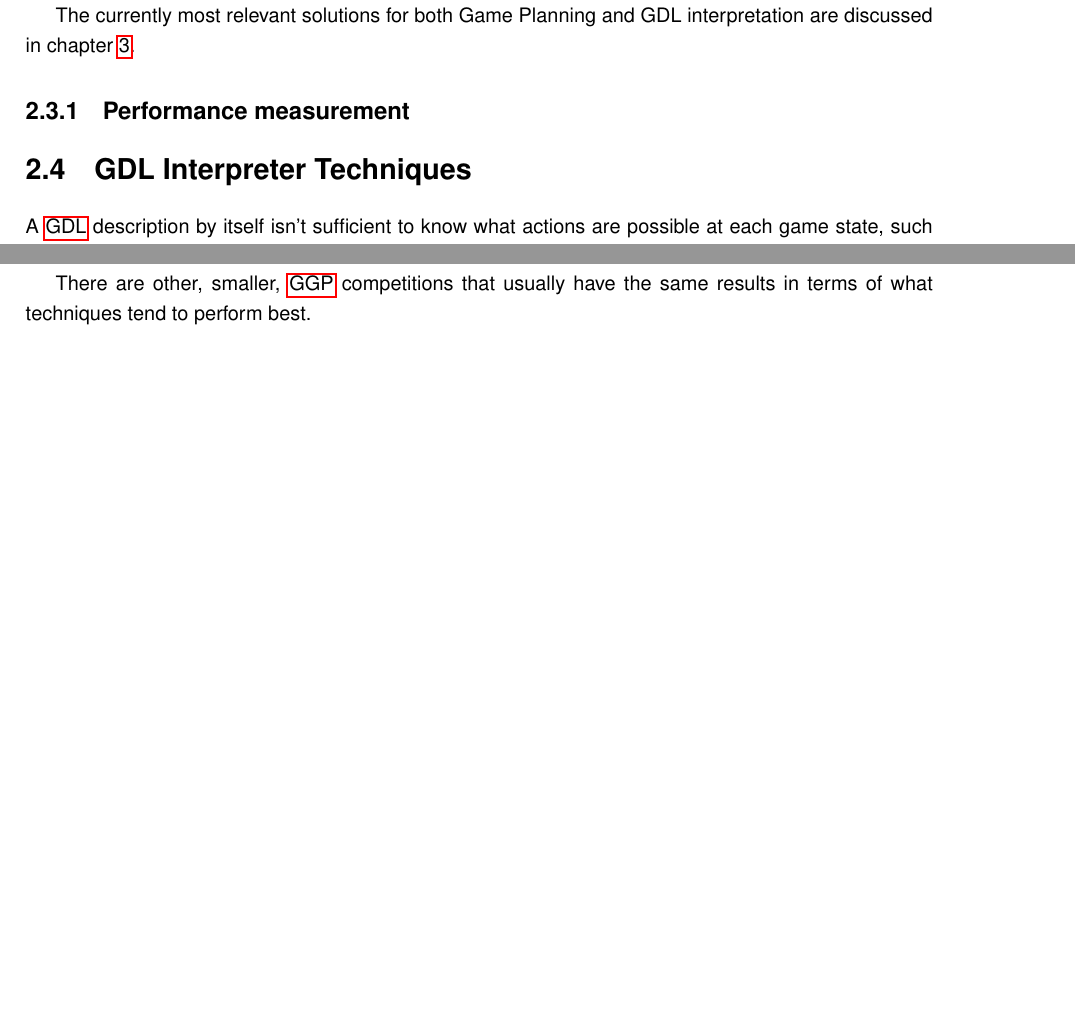
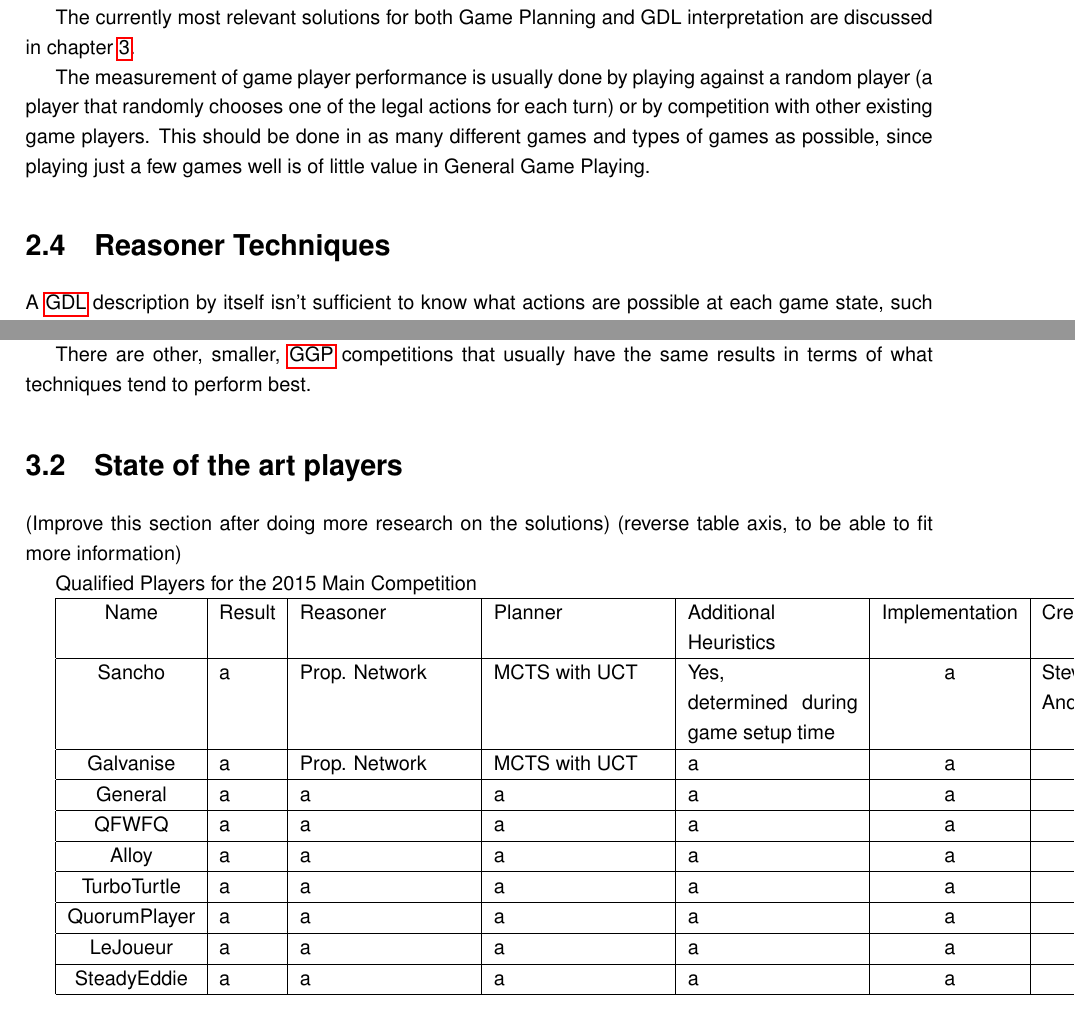
Before and after one commit to ric2b/General-Game-Playing, a LaTeX thesis (dissertation.tex, which reads chapters/background.tex, chapters/state_of_the_art.tex): two parts of pages 22 and 27 of 32, joined at a grey line, cut so that both start at the same text, the shorter picture padded with empty space. Compiled offline with pdfLaTeX.

Commit message:
some updates to the table

```diff
--- a/chapters/background.tex
+++ b/chapters/background.tex
@@ -116,15 +116,14 @@ A simplified example of a GGP Player architecture can be seen in figure \ref{fig
     \label{fig:player architecture}
 \end{figure}
 
-The Game Planner is the biggest factor for system performance, as it is both the component that chooses the strategy and the one that requires the most computing power. The GDL Interpreter can also affect performance in a smaller but relevant way by using a significant portion of the computational power of the system. It becomes more important as more simulations are needed.
+The Game Planner is the biggest factor for system performance, as it is both the component that chooses the strategy and the one that requires the most computing power. The Reasoner can also affect performance in a smaller but relevant way by using a significant portion of the computational power of the system. It becomes more important as more simulations are needed.
 
 The currently most relevant solutions for both Game Planning and GDL interpretation are discussed in chapter \ref{chapter:state_of_the_art}.
 
-\subsection{Performance measurement}
+The measurement of game player performance is usually done by playing against a random player (a player that randomly chooses one of the legal actions for each turn) or by competition with other existing game players. This should be done in as many different games and types of games as possible, since playing just a few games well is of little value in General Game Playing.
 
 
-
-\section{GDL Interpreter Techniques}
+\section{Reasoner Techniques}
 A \gls{GDL} description by itself isn't sufficient to know what actions are possible at each game state, such features must be deduced from the game rules.
 There are two main ways of dealing with this:
 Interpreting the rules whenever necessary or converting the game rules to an efficient data structure. The first solution is generally simpler to implement but has sub-par performance. There are, of course, various possible data structures to store the game rules, only one is explored here, \textit{propositional networks}, as it has become very popular in recent works.
--- a/chapters/state_of_the_art.tex
+++ b/chapters/state_of_the_art.tex
@@ -7,6 +7,40 @@ While in the early years of the competition there was a bigger focus on intellig
 The variant of MCTS commonly used in GGP is called Upper Confidence Bounds Applied for Trees (UCT), which provides a simple method to balance tree exploration (search new branches) and exploitation (search deeper in the known branches).
 
 There are other, smaller, \gls{GGP} competitions that usually have the same results in terms of what techniques tend to perform best.
+
+
+\section{State of the art players}
+
+(Improve this section after doing more research on the solutions)
+(reverse table axis, to be able to fit more information)
+
+Qualified Players for the 2015 Main Competition
+
+\begin{tabular}{| c | p{1cm} | p{3cm} | p{3cm} | p{3cm} | c | p{2.5cm} |}
+\hline
+  Name & Result & Reasoner & Planner & Additional \par Heuristics & Implementation & Creators \\
+\hline
+  Sancho & a & Prop. Network & MCTS with UCT & Yes, \par determined during game setup time & a & Steve Draper \par Andrew Rose \\
+\hline
+  Galvanise & a & Prop. Network & MCTS with UCT & a & a \\
+\hline
+  General & a & a & a & a & a\\
+  \hline
+  QFWFQ & a & a & a & a & a \\
+  \hline
+  Alloy & a & a & a & a & a \\
+\hline
+  TurboTurtle & a & a & a & a & a \\
+  \hline
+  QuorumPlayer & a & a & a & a & a \\
+    \hline
+  LeJoueur & a & a & a & a & a \\
+  \hline
+  SteadyEddie & a & a & a & a & a \\
+
+\hline
+\end{tabular}
+
 
 
 \subsection{FluxPlayer}
```
Also changed, not shown: chapters/background.tex (4 more changed lines).
